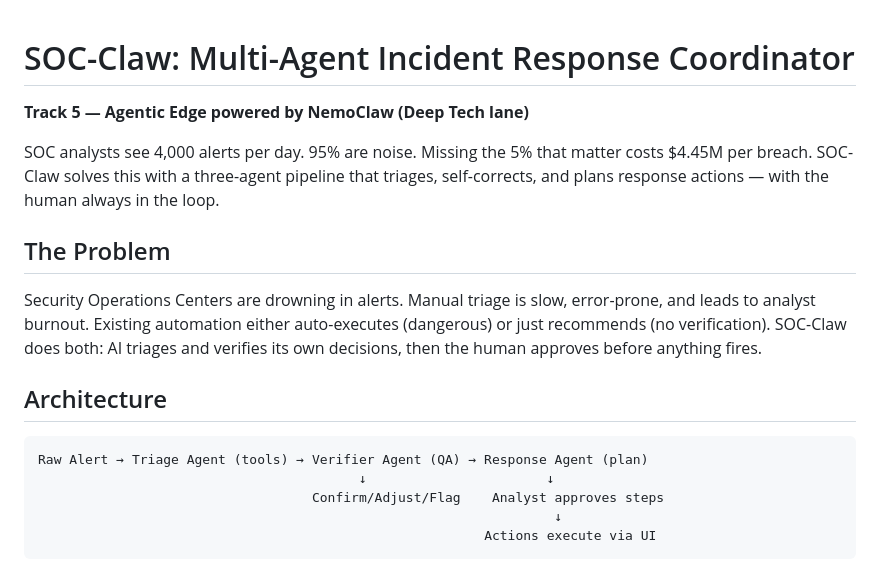
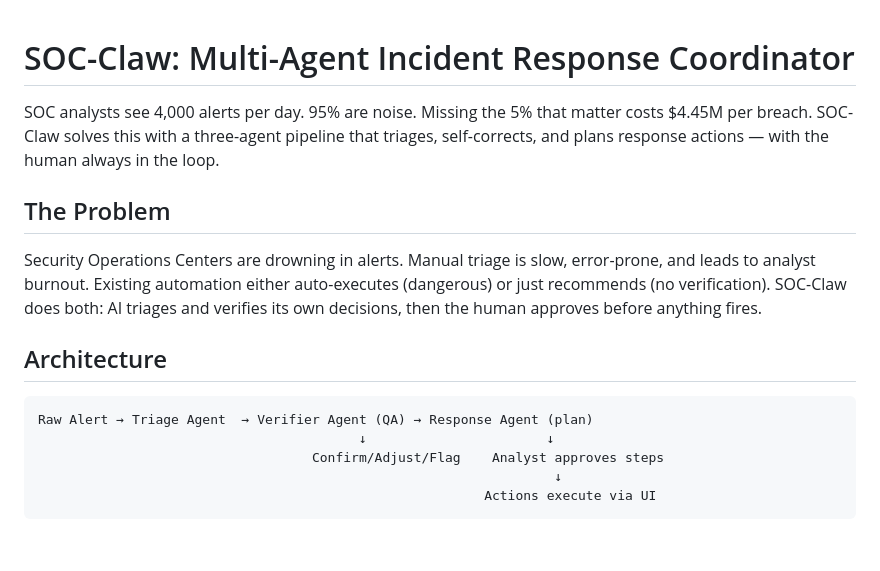
Before and after one commit to MurtazaN/withvLLm-d, a Markdown page: README.md, the part around one of its changes. Drawn GitHub-style; blank space fills up the shorter version.

````diff
--- a/README.md
+++ b/README.md
@@ -1,6 +1,4 @@
 # SOC-Claw: Multi-Agent Incident Response Coordinator
-
-**Track 5 — Agentic Edge powered by NemoClaw (Deep Tech lane)**
 
 SOC analysts see 4,000 alerts per day. 95% are noise. Missing the 5% that matter costs $4.45M per breach. SOC-Claw solves this with a three-agent pipeline that triages, self-corrects, and plans response actions — with the human always in the loop.
 
@@ -11,7 +9,7 @@ Security Operations Centers are drowning in alerts. Manual triage is slow, error
 ## Architecture
 
 ```
-Raw Alert → Triage Agent (tools) → Verifier Agent (QA) → Response Agent (plan)
+Raw Alert → Triage Agent  → Verifier Agent (QA) → Response Agent (plan)
                                          ↓                       ↓
                                    Confirm/Adjust/Flag    Analyst approves steps
                                                                   ↓
````
Also changed, not shown: other parts of README.md (+9 -10 lines), soc-claw/SETUP.md (deleted, +0 -213 lines), initial_plan.md (renamed from prd.md).
